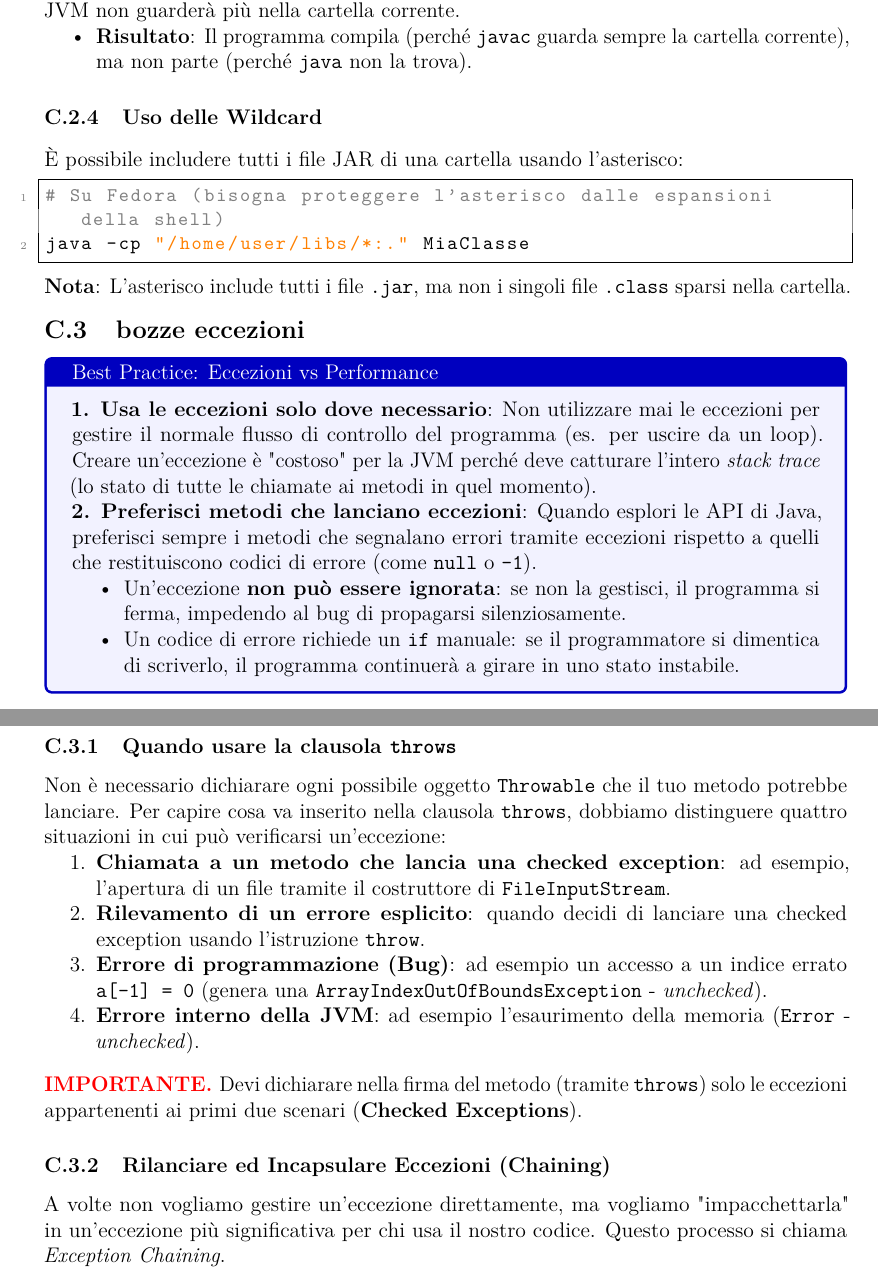
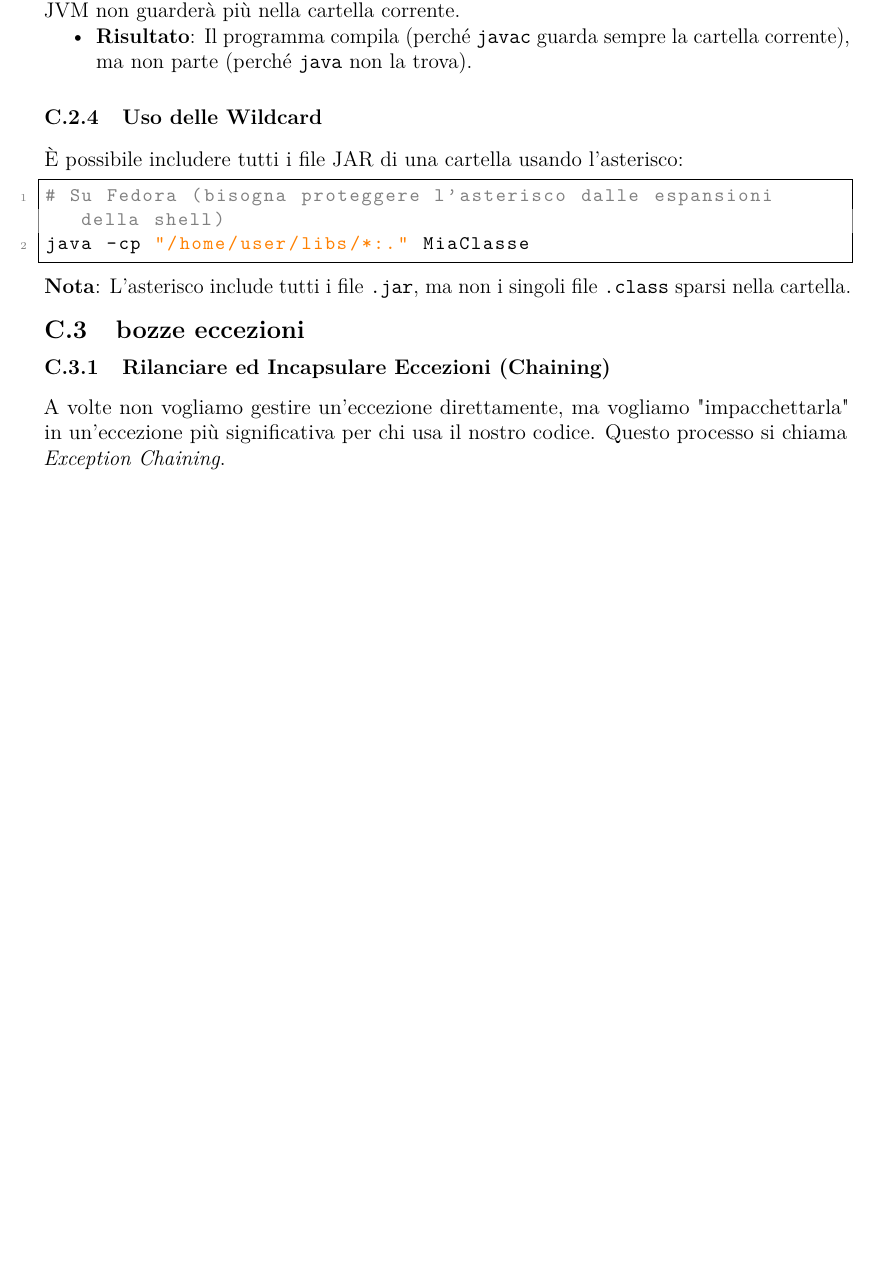
Before and after one commit to EmaRomano/Appunti-CoreJava21, a LaTeX book (main.tex, which reads capitoli/bozze.tex): two parts of pages 90 and 91 of 92 before the commit and part of page 90 of 91 after it, the two joined at a grey line, cut so that both start at the same text, the shorter picture padded with empty space. Compiled offline with pdfLaTeX.

Commit message:
pulizia bozze

```diff
--- a/capitoli/bozze.tex
+++ b/capitoli/bozze.tex
@@ -91,38 +91,6 @@ java -cp "/home/user/libs/*:." MiaClasse
 
 \section{bozze eccezioni}
 
-\begin{tcolorbox}[colback=blue!5!white,colframe=blue!75!black,title=Best Practice: Eccezioni vs Performance]
-\textbf{1. Usa le eccezioni solo dove necessario}: Non utilizzare mai le eccezioni per gestire il normale flusso di controllo del programma (es. per uscire da un loop). Creare un'eccezione è "costoso" per la JVM perché deve catturare l'intero \textit{stack trace} (lo stato di tutte le chiamate ai metodi in quel momento).
-
-\textbf{2. Preferisci metodi che lanciano eccezioni}: Quando esplori le API di Java, preferisci sempre i metodi che segnalano errori tramite eccezioni rispetto a quelli che restituiscono codici di errore (come \texttt{null} o \texttt{-1}).
-\begin{itemize}
-\item Un'eccezione \textbf{non può essere ignorata}: se non la gestisci, il programma si ferma, impedendo al bug di propagarsi silenziosamente.
-\item Un codice di errore richiede un \texttt{if} manuale: se il programmatore si dimentica di scriverlo, il programma continuerà a girare in uno stato instabile.
-\end{itemize}
-\end{tcolorbox}
-
-
-
-
-
-\subsection{Quando usare la clausola \texttt{throws}}
-
-Non è necessario dichiarare ogni possibile oggetto \texttt{Throwable} che il tuo metodo potrebbe lanciare. Per capire cosa va inserito nella clausola \texttt{throws}, dobbiamo distinguere quattro situazioni in cui può verificarsi un'eccezione:
-
-\begin{enumerate}
-    \item \textbf{Chiamata a un metodo che lancia una checked exception}: ad esempio, l'apertura di un file tramite il costruttore di \texttt{FileInputStream}.
-    \item \textbf{Rilevamento di un errore esplicito}: quando decidi di lanciare una checked exception usando l'istruzione \texttt{throw}.
-    \item \textbf{Errore di programmazione (Bug)}: ad esempio un accesso a un indice errato \texttt{a[-1] = 0} (genera una \texttt{ArrayIndexOutOfBoundsException} - \textit{unchecked}).
-    \item \textbf{Errore interno della JVM}: ad esempio l'esaurimento della memoria (\texttt{Error} - \textit{unchecked}).
-\end{enumerate}
-
-\begin{important}
-Devi dichiarare nella firma del metodo (tramite \texttt{throws}) solo le eccezioni appartenenti ai primi due scenari (\textbf{Checked Exceptions}).
-\end{important}
-
-
-
-
 \subsection{Rilanciare ed Incapsulare Eccezioni (Chaining)}
 
 A volte non vogliamo gestire un'eccezione direttamente, ma vogliamo "impacchettarla" in un'eccezione più significativa per chi usa il nostro codice. Questo processo si chiama \textit{Exception Chaining}.
```
Also changed, not shown: main.pdf, 1 other file.
